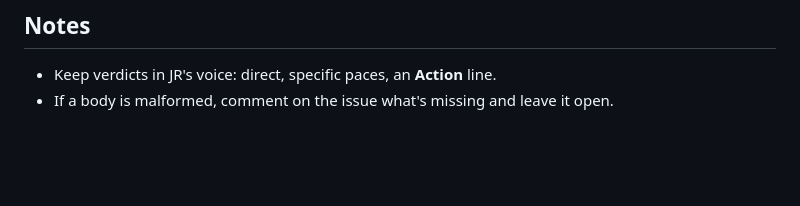
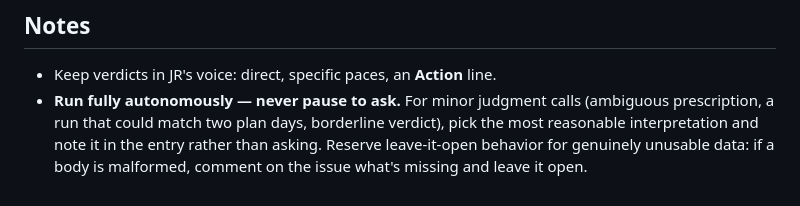
Before and after one commit to Jrichcrick/nyc-marathon-2026, a Markdown page: .claude/commands/log-runs.md, the part around the change. Drawn GitHub-style; blank space fills up the shorter version.

Commit message:
Make log-runs.md the single ingest spec: add autonomy-on-judgment-calls rule
Scheduled task prompt slimmed to a pointer at this spec (was a near-duplicate
that had to be kept in sync by hand).

Co-Authored-By: Claude Opus 4.8 <noreply@anthropic.com>

```diff
--- a/.claude/commands/log-runs.md
+++ b/.claude/commands/log-runs.md
@@ -149,4 +149,8 @@ only plain field tags work.
 
 ## Notes
 - Keep verdicts in JR's voice: direct, specific paces, an **Action** line.
-- If a body is malformed, comment on the issue what's missing and leave it open.
+- **Run fully autonomously — never pause to ask.** For minor judgment calls (ambiguous
+  prescription, a run that could match two plan days, borderline verdict), pick the most
+  reasonable interpretation and note it in the entry rather than asking. Reserve
+  leave-it-open behavior for genuinely unusable data: if a body is malformed, comment on
+  the issue what's missing and leave it open.
```
